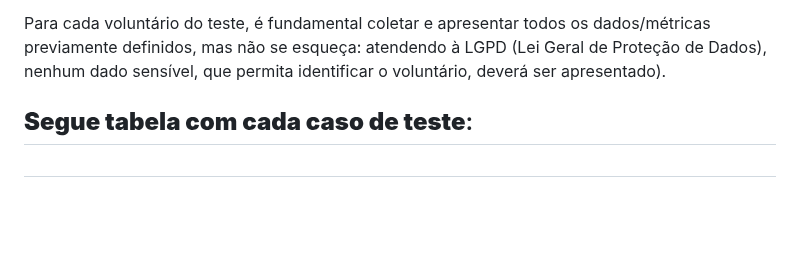
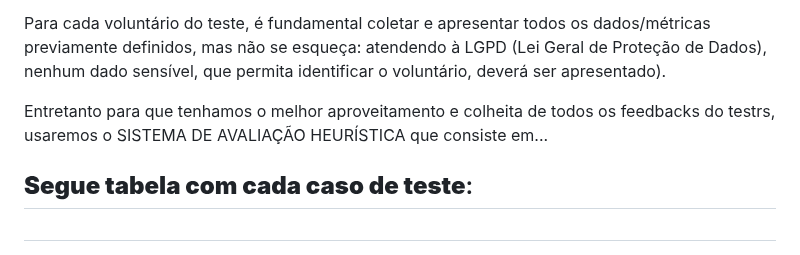
Before and after one commit to ICEI-PUC-Minas-PMV-ADS/pmv-ads-2023-1-e2-proj-int-t4-g1-greenpath, a Markdown page: docs/10-Plano de Testes de Usabilidade.md, the part around the change. Drawn GitHub-style; blank space fills up the shorter version.

```diff
--- a/docs/10-Plano de Testes de Usabilidade.md
+++ b/docs/10-Plano de Testes de Usabilidade.md
@@ -5,6 +5,9 @@ Os testes de usabilidade permitem avaliar a qualidade da interface com o usuári
 Um plano de teste de usabilidade deverá conter: o detalhamento dos objetivos (em função dos requisitos levantados/implementados), dos critérios que serão utilizados para a seleção dos participantes, dos procedimentos a serem adotados pelos condutores de teste (por exemplo: os testes serão presenciais ou remotos? o método será observação direta, medição ou avaliação?), das tarefas a serem executadas, dos dados a serem coletados (quantidade de cliques, número de erros, tempo etc.), a ordem de execução das tarefas e das etapas da sessão de teste, recursos demandados, métricas coletadas etc.
 
 Para cada voluntário do teste, é fundamental coletar e apresentar todos os dados/métricas previamente definidos, mas não se esqueça: atendendo à LGPD (Lei Geral de Proteção de Dados), nenhum dado sensível, que permita identificar o voluntário, deverá ser apresentado).
+
+Entretanto para que tenhamos o melhor aproveitamento e colheita de todos os feedbacks do testrs, usaremos o SISTEMA DE AVALIAÇÃO HEURÍSTICA que consiste em...
+
 
 
 
```
